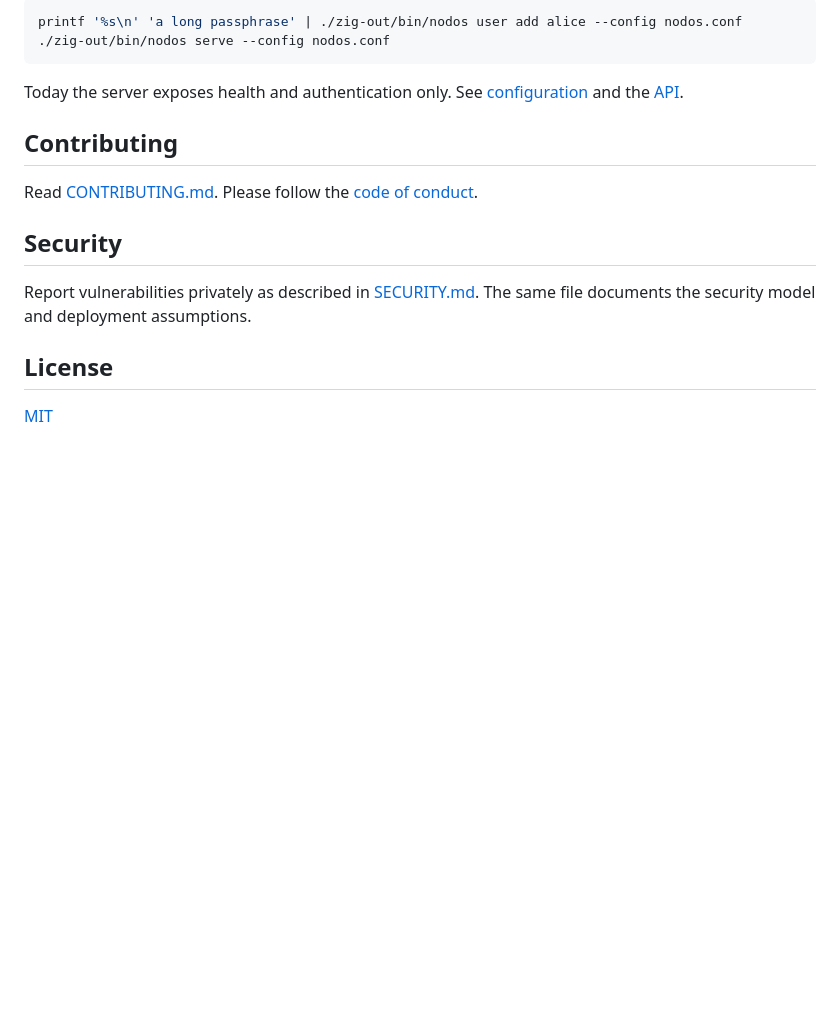
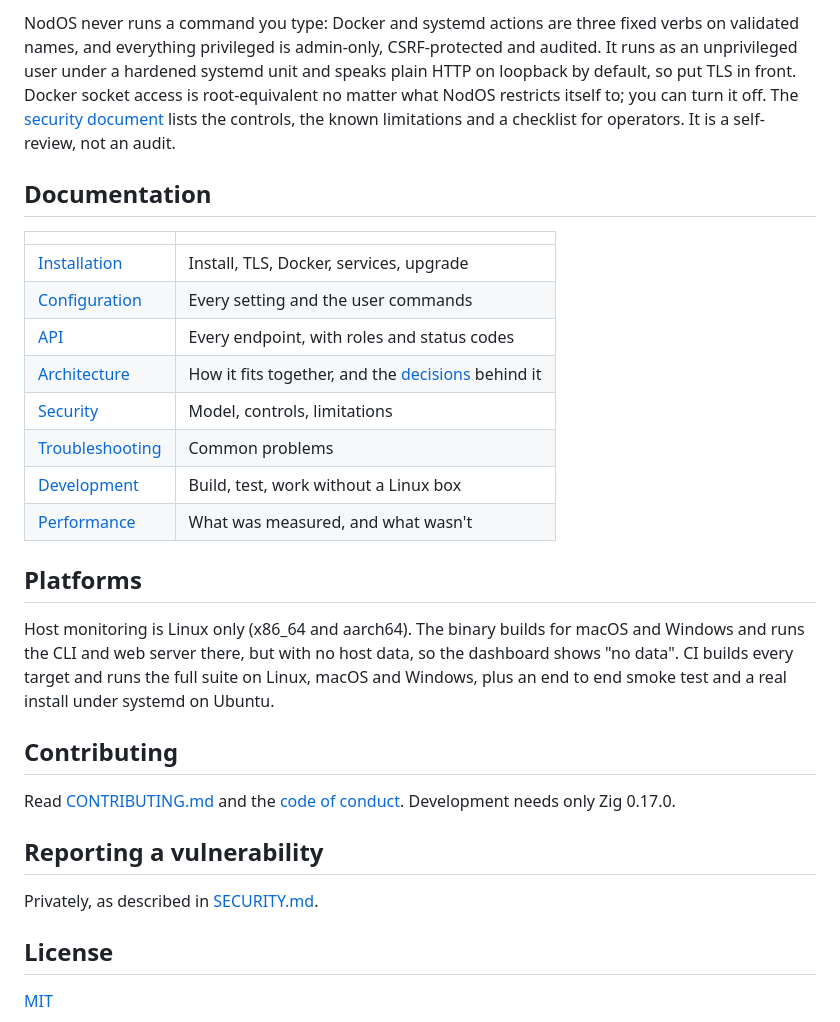
Before and after one commit to valerisn/NodOS, a Markdown page: README.md, the part around one of its changes. Rendered like a GitHub page; blank space fills up the shorter version.

````diff
--- a/README.md
+++ b/README.md
@@ -68,21 +78,42 @@ Run the tests with `zig build test` and check formatting with `zig build fmt`.
 
-```sh
-printf '%s\n' 'a long passphrase' | ./zig-out/bin/nodos user add alice --config nodos.conf
-./zig-out/bin/nodos serve --config nodos.conf
-```
+NodOS never runs a command you type: Docker and systemd actions are three
+fixed verbs on validated names, and everything privileged is admin-only,
+CSRF-protected and audited. It runs as an unprivileged user under a hardened
+systemd unit and speaks plain HTTP on loopback by default, so put TLS in front.
+Docker socket access is root-equivalent no matter what NodOS restricts itself
+to; you can turn it off. The [security document](docs/security/README.md) lists
+the controls, the known limitations and a checklist for operators. It is a
+self-review, not an audit.
 
-Today the server exposes health and authentication only. See
-[configuration](docs/configuration/README.md) and the [API](docs/api/README.md).
+## Documentation
+
+| | |
+| --- | --- |
+| [Installation](docs/installation/README.md) | Install, TLS, Docker, services, upgrade |
+| [Configuration](docs/configuration/README.md) | Every setting and the user commands |
+| [API](docs/api/README.md) | Every endpoint, with roles and status codes |
+| [Architecture](docs/architecture/overview.md) | How it fits together, and the [decisions](docs/architecture/decisions.md) behind it |
+| [Security](docs/security/README.md) | Model, controls, limitations |
+| [Troubleshooting](docs/troubleshooting/README.md) | Common problems |
+| [Development](docs/development/README.md) | Build, test, work without a Linux box |
+| [Performance](docs/development/performance.md) | What was measured, and what wasn't |
+
+## Platforms
+
+Host monitoring is Linux only (x86_64 and aarch64). The binary builds for
+macOS and Windows and runs the CLI and web server there, but with no host data,
+so the dashboard shows "no data". CI builds every target and runs the full
+suite on Linux, macOS and Windows, plus an end to end smoke test and a real
+install under systemd on Ubuntu.
 
 ## Contributing
 
-Read [CONTRIBUTING.md](CONTRIBUTING.md). Please follow the
-[code of conduct](CODE_OF_CONDUCT.md).
+Read [CONTRIBUTING.md](CONTRIBUTING.md) and the
+[code of conduct](CODE_OF_CONDUCT.md). Development needs only Zig 0.17.0.
 
-## Security
+## Reporting a vulnerability
 
-Report vulnerabilities privately as described in [SECURITY.md](SECURITY.md).
-The same file documents the security model and deployment assumptions.
+Privately, as described in [SECURITY.md](SECURITY.md).
 
 ## License
 
````
Also changed, not shown: other parts of README.md (+45 -35 lines), docs/images/docker.jpg (added), docs/images/overview.jpg (added), docs/images/storage.jpg (added).
